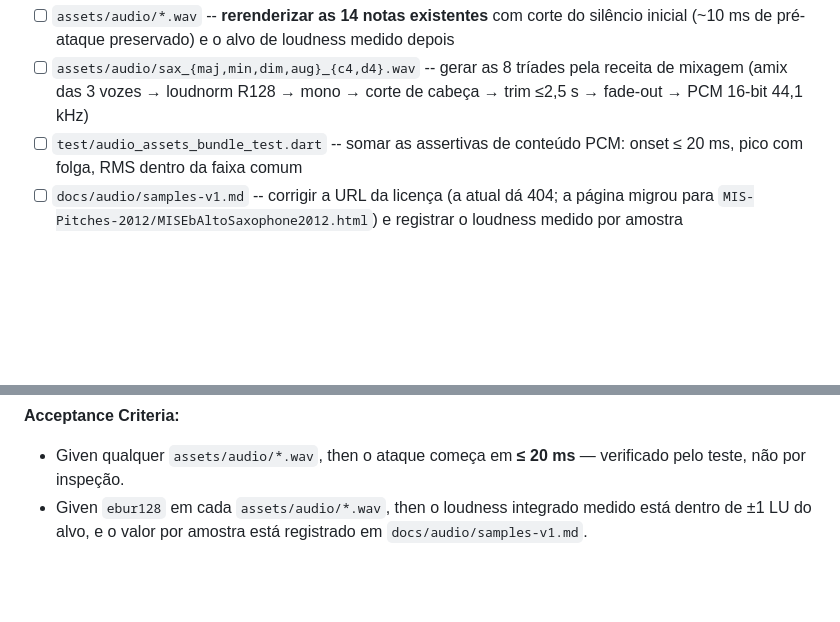
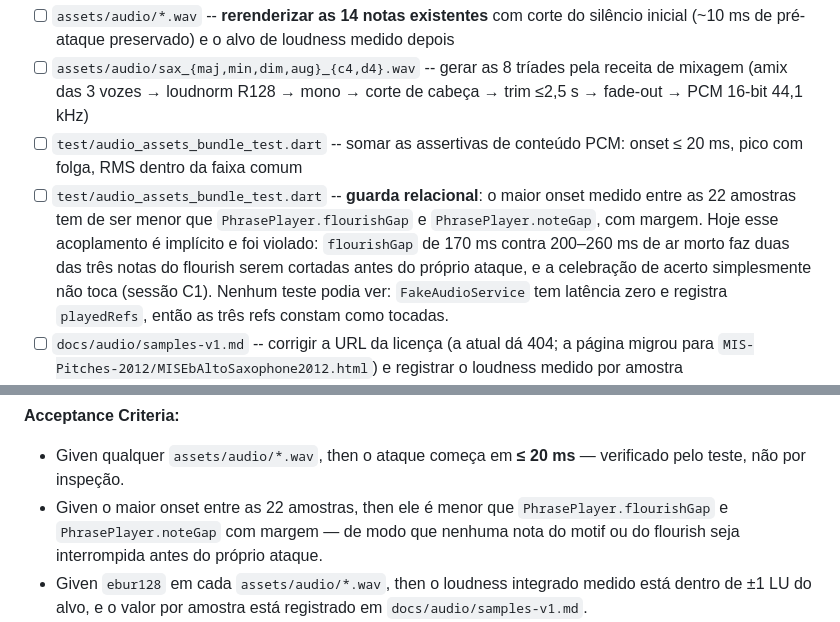
Before and after one commit to Lucas5511/CatEar, a Markdown page: _bmad-output/implementation-artifacts/spec-1-4b-producao-das-triades-e-expansao-dos-catalogos.md, 2 parts joined by grey strips. Drawn GitHub-style; blank space fills up the shorter version.

```diff
--- a/_bmad-output/implementation-artifacts/spec-1-4b-producao-das-triades-e-expansao-dos-catalogos.md
+++ b/_bmad-output/implementation-artifacts/spec-1-4b-producao-das-triades-e-expansao-dos-catalogos.md
@@ -111,6 +111,7 @@ context:
 - [ ] `assets/audio/*.wav` -- **rerenderizar as 14 notas existentes** com corte do silêncio inicial (~10 ms de pré-ataque preservado) e o alvo de loudness medido depois
 - [ ] `assets/audio/sax_{maj,min,dim,aug}_{c4,d4}.wav` -- gerar as 8 tríades pela receita de mixagem (amix das 3 vozes → loudnorm R128 → mono → corte de cabeça → trim ≤2,5 s → fade-out → PCM 16-bit 44,1 kHz)
 - [ ] `test/audio_assets_bundle_test.dart` -- somar as assertivas de conteúdo PCM: onset ≤ 20 ms, pico com folga, RMS dentro da faixa comum
+- [ ] `test/audio_assets_bundle_test.dart` -- **guarda relacional**: o maior onset medido entre as 22 amostras tem de ser menor que `PhrasePlayer.flourishGap` e `PhrasePlayer.noteGap`, com margem. Hoje esse acoplamento é implícito e foi violado: `flourishGap` de 170 ms contra 200–260 ms de ar morto faz duas das três notas do flourish serem cortadas antes do próprio ataque, e a celebração de acerto simplesmente não toca (sessão C1). Nenhum teste podia ver: `FakeAudioService` tem latência zero e registra `playedRefs`, então as três refs constam como tocadas.
 - [ ] `docs/audio/samples-v1.md` -- corrigir a URL da licença (a atual dá 404; a página migrou para `MIS-Pitches-2012/MISEbAltoSaxophone2012.html`) e registrar o loudness medido por amostra
 - [ ] `assets/curriculum/catalog_v1.json` -- `chordCatalog` += diminished/augmented; `scaleCatalog` += dorian/mixolydian; `errorTypes` += altered-third/-sixth/-seventh; `s-acordes` 2→8 exercícios; `s-escalas` 4→8
 - [ ] `lib/curriculo/domain/enums.dart` -- `ErrorType` += `alteredThird` / `alteredSixth` / `alteredSeventh`
@@ -122,6 +123,7 @@ context:
 **Acceptance Criteria:**
 
 - Given qualquer `assets/audio/*.wav`, then o ataque começa em **≤ 20 ms** — verificado pelo teste, não por inspeção.
+- Given o maior onset entre as 22 amostras, then ele é menor que `PhrasePlayer.flourishGap` e `PhrasePlayer.noteGap` com margem — de modo que nenhuma nota do motif ou do flourish seja interrompida antes do próprio ataque.
 - Given `ebur128` em cada `assets/audio/*.wav`, then o loudness integrado medido está dentro de ±1 LU do alvo, e o valor por amostra está registrado em `docs/audio/samples-v1.md`.
 - Given `flutter test`, then `test/audio_assets_bundle_test.dart` passa com 22 tokens — todo `audioSampleRef` do catálogo tem `.wav` carregável, nenhum órfão, e cada tríade satisfaz PCM/mono/44,1 kHz/16-bit/≤2,5 s como as notas.
 - Given `dart run tool/check_curriculum.dart`, then exit 0 — R1/R2/R3 intactas e todo `errorTypes` resolve na enum.
```
Also changed, not shown: _bmad-output/test-artifacts/session-c1-ouvir-o-app-2026-09-04.md (+78 -11 lines).
